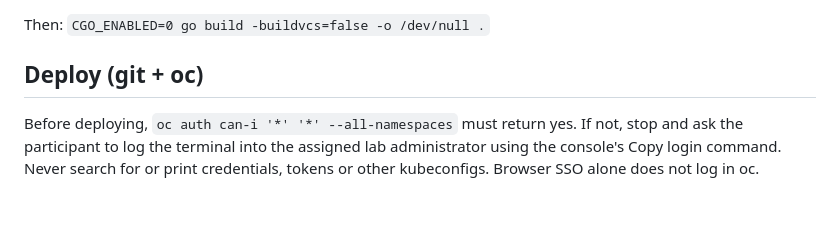
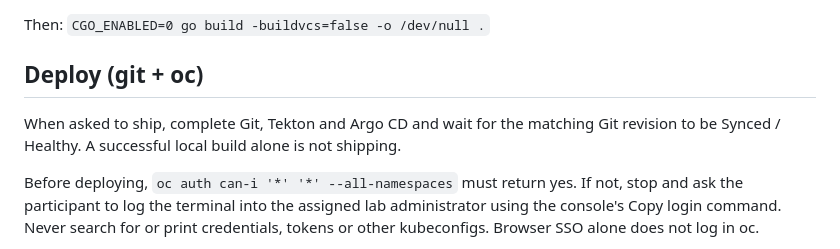
Before and after one commit to fjcloud/go-app-template, a Markdown page: AGENTS.md, the part around the change. Drawn GitHub-style; blank space fills up the shorter version.

Commit message:
Define shipping as the complete build and GitOps workflow

```diff
--- a/AGENTS.md
+++ b/AGENTS.md
@@ -29,6 +29,9 @@ ENTRYPOINT ["/usr/local/bin/app"]
 Then: `CGO_ENABLED=0 go build -buildvcs=false -o /dev/null .`
 
 ## Deploy (git + oc)
+
+When asked to ship, complete Git, Tekton and Argo CD and wait for the matching
+Git revision to be Synced / Healthy. A successful local build alone is not shipping.
 
 Before deploying, `oc auth can-i '*' '*' --all-namespaces` must return yes.
 If not, stop and ask the participant to log the terminal into the assigned lab
```
